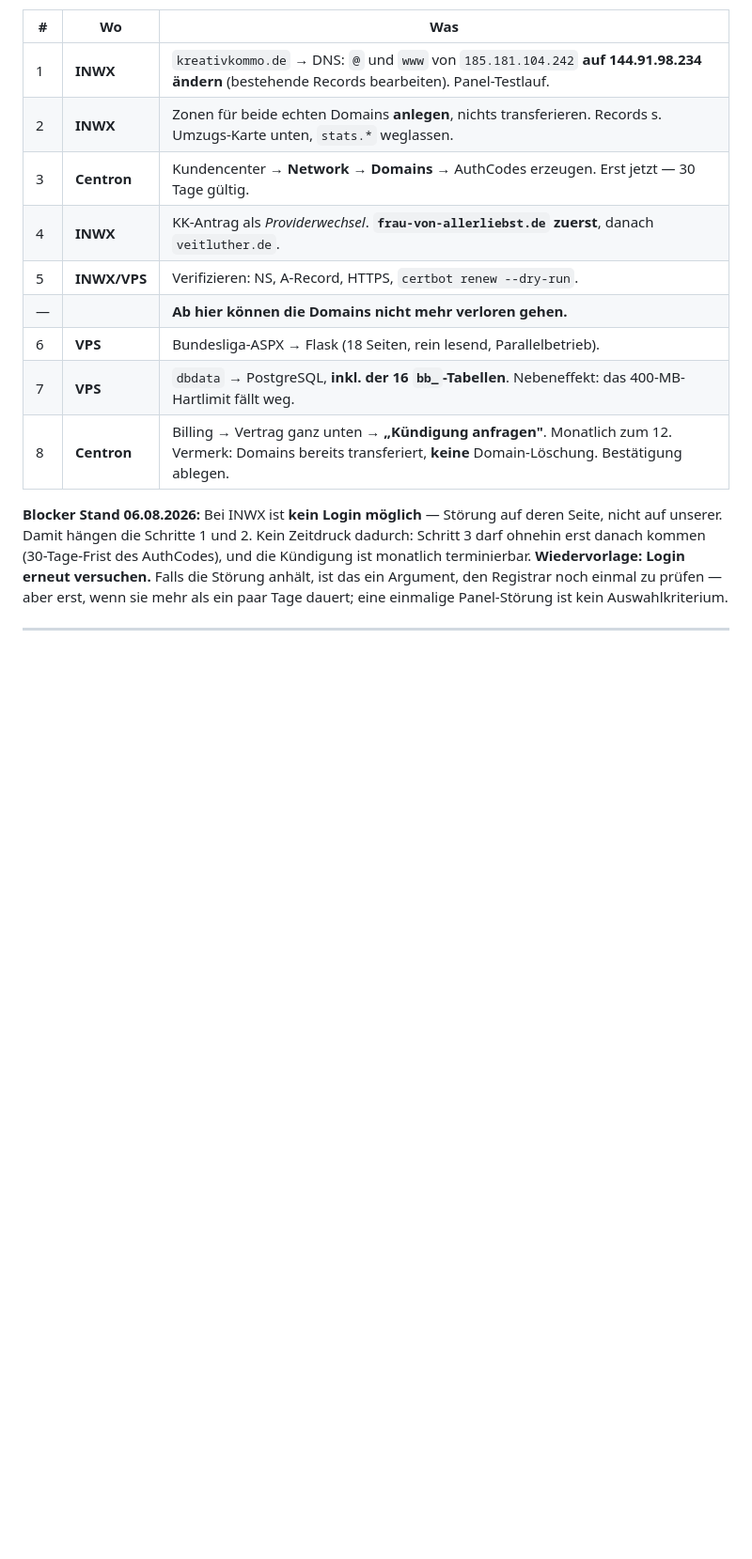
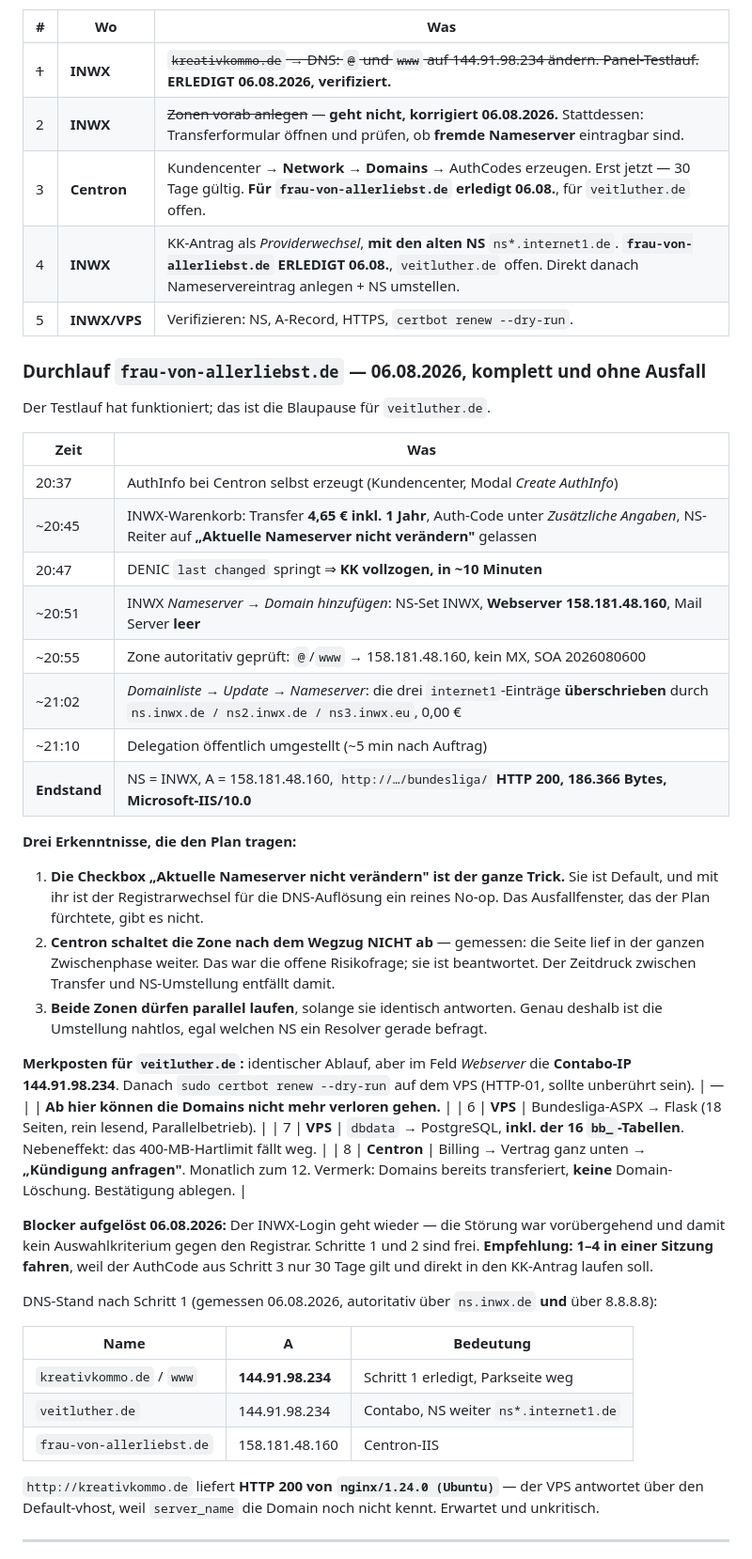
Before and after one commit to defcon3/boersenbot, a Markdown page: DOMAIN_UMZUG_PLAN.md, the part around one of its changes. Shown at 94% size. GitHub-like rendering; blank space fills up the shorter version.

```diff
--- a/DOMAIN_UMZUG_PLAN.md
+++ b/DOMAIN_UMZUG_PLAN.md
@@ -21,23 +21,56 @@ beschlossen** (Betreiber, 06.08.) — sie ist aber **Schritt 8, nicht Schritt 1.
 
 | # | Wo | Was |
 |---|---|---|
-| 1 | **INWX** | `kreativkommo.de` → DNS: `@` und `www` von `185.181.104.242` **auf 144.91.98.234 ändern** (bestehende Records bearbeiten). Panel-Testlauf. |
-| 2 | **INWX** | Zonen für beide echten Domains **anlegen**, nichts transferieren. Records s. Umzugs-Karte unten, `stats.*` weglassen. |
-| 3 | **Centron** | Kundencenter → **Network → Domains** → AuthCodes erzeugen. Erst jetzt — 30 Tage gültig. |
-| 4 | **INWX** | KK-Antrag als *Providerwechsel*. **`frau-von-allerliebst.de` zuerst**, danach `veitluther.de`. |
+| ~~1~~ | **INWX** | ~~`kreativkommo.de` → DNS: `@` und `www` auf 144.91.98.234 ändern. Panel-Testlauf.~~ **ERLEDIGT 06.08.2026, verifiziert.** |
+| 2 | **INWX** | ~~Zonen vorab anlegen~~ — **geht nicht, korrigiert 06.08.2026.** Stattdessen: Transferformular öffnen und prüfen, ob **fremde Nameserver** eintragbar sind. |
+| 3 | **Centron** | Kundencenter → **Network → Domains** → AuthCodes erzeugen. Erst jetzt — 30 Tage gültig. **Für `frau-von-allerliebst.de` erledigt 06.08.**, für `veitluther.de` offen. |
+| 4 | **INWX** | KK-Antrag als *Providerwechsel*, **mit den alten NS** `ns*.internet1.de`. **`frau-von-allerliebst.de` ERLEDIGT 06.08.**, `veitluther.de` offen. Direkt danach Nameservereintrag anlegen + NS umstellen. |
 | 5 | **INWX/VPS** | Verifizieren: NS, A-Record, HTTPS, `certbot renew --dry-run`. |
+
+### Durchlauf `frau-von-allerliebst.de` — 06.08.2026, komplett und ohne Ausfall
+
+Der Testlauf hat funktioniert; das ist die Blaupause für `veitluther.de`.
+
+| Zeit | Was |
+|---|---|
+| 20:37 | AuthInfo bei Centron selbst erzeugt (Kundencenter, Modal *Create AuthInfo*) |
+| ~20:45 | INWX-Warenkorb: Transfer **4,65 € inkl. 1 Jahr**, Auth-Code unter *Zusätzliche Angaben*, NS-Reiter auf **„Aktuelle Nameserver nicht verändern"** gelassen |
+| 20:47 | DENIC `last changed` springt ⇒ **KK vollzogen, in ~10 Minuten** |
+| ~20:51 | INWX *Nameserver → Domain hinzufügen*: NS-Set INWX, **Webserver 158.181.48.160**, Mail Server **leer** |
+| ~20:55 | Zone autoritativ geprüft: `@`/`www` → 158.181.48.160, kein MX, SOA 2026080600 |
+| ~21:02 | *Domainliste → Update → Nameserver*: die drei `internet1`-Einträge **überschrieben** durch `ns.inwx.de / ns2.inwx.de / ns3.inwx.eu`, 0,00 € |
+| ~21:10 | Delegation öffentlich umgestellt (~5 min nach Auftrag) |
+| **Endstand** | NS = INWX, A = 158.181.48.160, `http://…/bundesliga/` **HTTP 200, 186.366 Bytes, Microsoft-IIS/10.0** |
+
+**Drei Erkenntnisse, die den Plan tragen:**
+
+1. **Die Checkbox „Aktuelle Nameserver nicht verändern" ist der ganze Trick.** Sie ist Default, und mit ihr ist der Registrarwechsel für die DNS-Auflösung ein reines No-op. Das Ausfallfenster, das der Plan fürchtete, gibt es nicht.
+2. **Centron schaltet die Zone nach dem Wegzug NICHT ab** — gemessen: die Seite lief in der ganzen Zwischenphase weiter. Das war die offene Risikofrage; sie ist beantwortet. Der Zeitdruck zwischen Transfer und NS-Umstellung entfällt damit.
+3. **Beide Zonen dürfen parallel laufen**, solange sie identisch antworten. Genau deshalb ist die Umstellung nahtlos, egal welchen NS ein Resolver gerade befragt.
+
+**Merkposten für `veitluther.de`:** identischer Ablauf, aber im Feld *Webserver* die **Contabo-IP 144.91.98.234**. Danach `sudo certbot renew --dry-run` auf dem VPS (HTTP-01, sollte unberührt sein).
 | — | | **Ab hier können die Domains nicht mehr verloren gehen.** |
 | 6 | **VPS** | Bundesliga-ASPX → Flask (18 Seiten, rein lesend, Parallelbetrieb). |
 | 7 | **VPS** | `dbdata` → PostgreSQL, **inkl. der 16 `bb_`-Tabellen**. Nebeneffekt: das 400-MB-Hartlimit fällt weg. |
 | 8 | **Centron** | Billing → Vertrag ganz unten → **„Kündigung anfragen"**. Monatlich zum 12. Vermerk: Domains bereits transferiert, **keine** Domain-Löschung. Bestätigung ablegen. |
 
-**Blocker Stand 06.08.2026:** Bei INWX ist **kein Login möglich** — Störung auf
-deren Seite, nicht auf unserer. Damit hängen die Schritte 1 und 2. Kein
-Zeitdruck dadurch: Schritt 3 darf ohnehin erst danach kommen (30-Tage-Frist des
-AuthCodes), und die Kündigung ist monatlich terminierbar. **Wiedervorlage: Login
-erneut versuchen.** Falls die Störung anhält, ist das ein Argument, den
-Registrar noch einmal zu prüfen — aber erst, wenn sie mehr als ein paar Tage
-dauert; eine einmalige Panel-Störung ist kein Auswahlkriterium.
+**Blocker aufgelöst 06.08.2026:** Der INWX-Login geht wieder — die Störung war
+vorübergehend und damit kein Auswahlkriterium gegen den Registrar. Schritte 1
+und 2 sind frei. **Empfehlung: 1–4 in einer Sitzung fahren**, weil der AuthCode
+aus Schritt 3 nur 30 Tage gilt und direkt in den KK-Antrag laufen soll.
+
+DNS-Stand nach Schritt 1 (gemessen 06.08.2026, autoritativ über `ns.inwx.de`
+**und** über 8.8.8.8):
+
+| Name | A | Bedeutung |
+|---|---|---|
+| `kreativkommo.de` / `www` | **144.91.98.234** | Schritt 1 erledigt, Parkseite weg |
+| `veitluther.de` | 144.91.98.234 | Contabo, NS weiter `ns*.internet1.de` |
+| `frau-von-allerliebst.de` | 158.181.48.160 | Centron-IIS |
+
+`http://kreativkommo.de` liefert **HTTP 200 von `nginx/1.24.0 (Ubuntu)`** — der
+VPS antwortet über den Default-vhost, weil `server_name` die Domain noch nicht
+kennt. Erwartet und unkritisch.
 
 ---
 
```
Also changed, not shown: other parts of DOMAIN_UMZUG_PLAN.md (+45 -8 lines).
